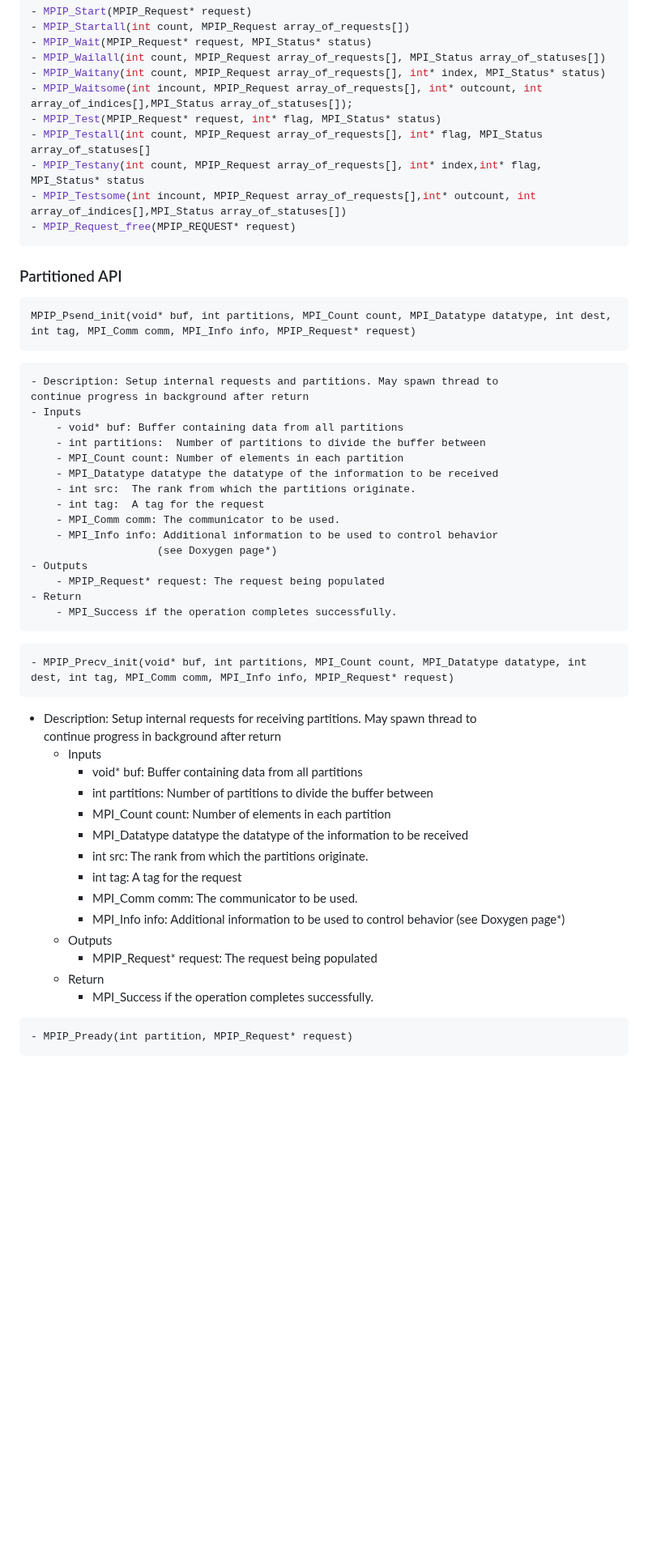
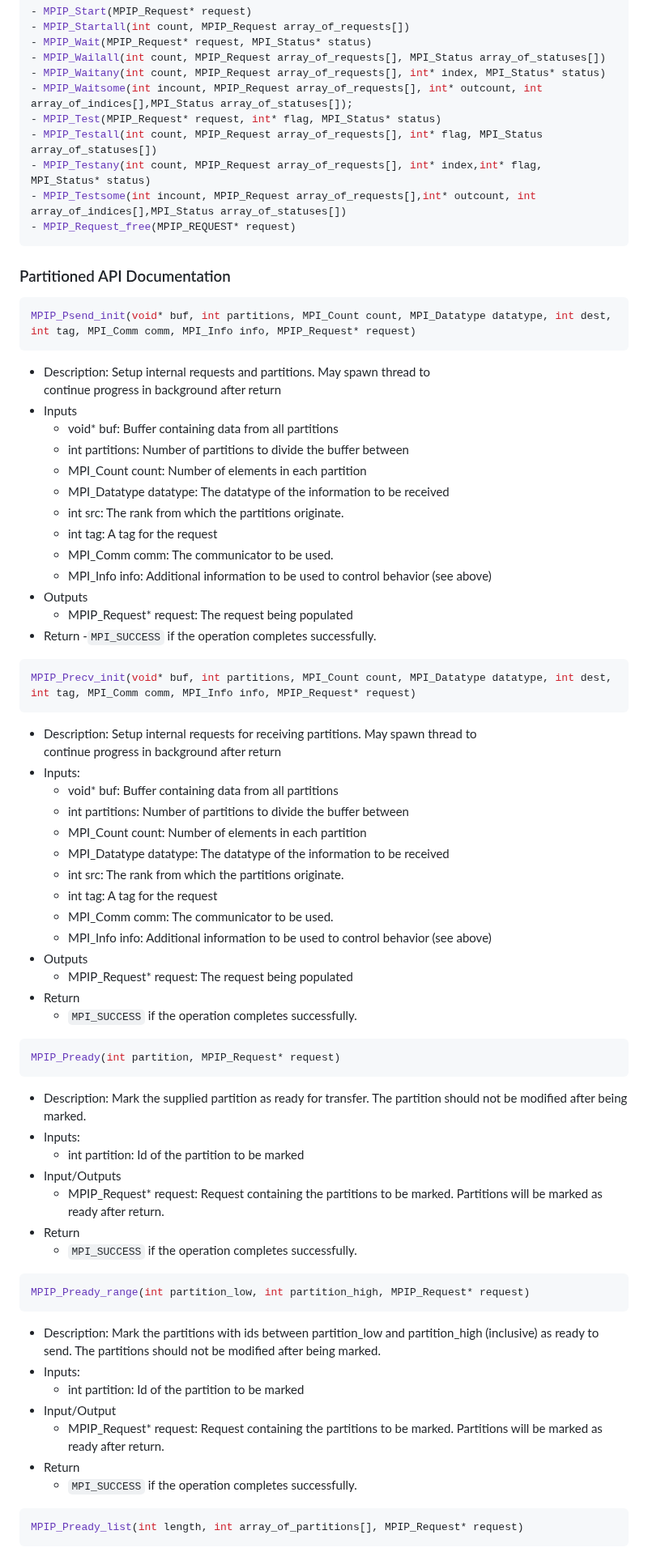
Before and after one commit to mpi-advance/MPIPCL, a Markdown page: README.md, the part around one of its changes. Shown at 81% size. GitHub-like rendering; blank space fills up the shorter version.

Commit message:
Proofread over README

````diff
--- a/README.md
+++ b/README.md
@@ -84,50 +83,72 @@ These functions are simply MPIPCL overrides of standard MPI functions. They shou
 - MPIP_Waitany(int count, MPIP_Request array_of_requests[], int* index, MPI_Status* status)
 - MPIP_Waitsome(int incount, MPIP_Request array_of_requests[], int* outcount, int array_of_indices[],MPI_Status array_of_statuses[]);
 - MPIP_Test(MPIP_Request* request, int* flag, MPI_Status* status)
-- MPIP_Testall(int count, MPIP_Request array_of_requests[], int* flag, MPI_Status array_of_statuses[]
-- MPIP_Testany(int count, MPIP_Request array_of_requests[], int* index,int* flag, MPI_Status* status
+- MPIP_Testall(int count, MPIP_Request array_of_requests[], int* flag, MPI_Status array_of_statuses[])
+- MPIP_Testany(int count, MPIP_Request array_of_requests[], int* index,int* flag, MPI_Status* status)
 - MPIP_Testsome(int incount, MPIP_Request array_of_requests[],int* outcount, int array_of_indices[],MPI_Status array_of_statuses[])
 - MPIP_Request_free(MPIP_REQUEST* request)
 ```
-### Partitioned API
-```
+### Partitioned API Documentation
+```c
 MPIP_Psend_init(void* buf, int partitions, MPI_Count count, MPI_Datatype datatype, int dest, int tag, MPI_Comm comm, MPI_Info info, MPIP_Request* request)
 ```
-    - Description: Setup internal requests and partitions. May spawn thread to
-	continue progress in background after return
-    - Inputs
-        - void* buf: Buffer containing data from all partitions
-        - int partitions:  Number of partitions to divide the buffer between
-        - MPI_Count count: Number of elements in each partition
-        - MPI_Datatype datatype the datatype of the information to be received
-        - int src:  The rank from which the partitions originate.
-        - int tag:  A tag for the request
-        - MPI_Comm comm: The communicator to be used.
-        - MPI_Info info: Additional information to be used to control behavior
-		                (see Doxygen page*)
-    - Outputs
-        - MPIP_Request* request: The request being populated
-	- Return
-		- MPI_Success if the operation completes successfully.
+- Description: Setup internal requests and partitions. May spawn thread to
+continue progress in background after return
+- Inputs
+    - void* buf: Buffer containing data from all partitions
+    - int partitions:  Number of partitions to divide the buffer between
+    - MPI_Count count: Number of elements in each partition
+    - MPI_Datatype datatype: The datatype of the information to be received
+    - int src:  The rank from which the partitions originate.
+    - int tag:  A tag for the request
+    - MPI_Comm comm: The communicator to be used.
+    - MPI_Info info: Additional information to be used to control behavior
+                    (see above)
+- Outputs
+    - MPIP_Request* request: The request being populated
+- Return
+    -`MPI_SUCCESS` if the operation completes successfully.
+```c
+MPIP_Precv_init(void* buf, int partitions, MPI_Count count, MPI_Datatype datatype, int dest, int tag, MPI_Comm comm, MPI_Info info, MPIP_Request* request)
 ```
-- MPIP_Precv_init(void* buf, int partitions, MPI_Count count, MPI_Datatype datatype, int dest, int tag, MPI_Comm comm, MPI_Info info, MPIP_Request* request)
+- Description: Setup internal requests for receiving partitions. May spawn thread to
+continue progress in background after return
+- Inputs:
+    - void* buf: Buffer containing data from all partitions
+    - int partitions:  Number of partitions to divide the buffer between
+    - MPI_Count count: Number of elements in each partition
+    - MPI_Datatype datatype: The datatype of the information to be received
+    - int src:  The rank from which the partitions originate.
+    - int tag:  A tag for the request
+    - MPI_Comm comm: The communicator to be used.
+    - MPI_Info info: Additional information to be used to control behavior
+                    (see above)
+- Outputs
+    - MPIP_Request* request: The request being populated
+- Return
+    - `MPI_SUCCESS` if the operation completes successfully.
+```c
+MPIP_Pready(int partition, MPIP_Request* request)
 ```
- - Description: Setup internal requests for receiving partitions. May spawn thread to
-	continue progress in background after return
-    - Inputs
-        - void* buf: Buffer containing data from all partitions
-        - int partitions:  Number of partitions to divide the buffer between
-        - MPI_Count count: Number of elements in each partition
-        - MPI_Datatype datatype the datatype of the information to be received
-        - int src:  The rank from which the partitions originate.
-        - int tag:  A tag for the request
-        - MPI_Comm comm: The communicator to be used.
-        - MPI_Info info: Additional information to be used to control behavior
-		                (see Doxygen page*)
-    - Outputs
-        - MPIP_Request* request: The request being populated
-	- Return
-		- MPI_Success if the operation completes successfully.
+- Description: Mark the supplied partition as ready for transfer.
+The partition should not be modified after being marked.
+- Inputs:
+    - int partition: Id of the partition to be marked
+- Input/Outputs
+    - MPIP_Request* request: Request containing the partitions to be marked. Partitions will be marked as ready after return.
+- Return
+    - `MPI_SUCCESS` if the operation completes successfully.
+```c
+MPIP_Pready_range(int partition_low, int partition_high, MPIP_Request* request)
 ```
-- MPIP_Pready(int partition, MPIP_Request* request)
+- Description: Mark the partitions with ids between partition_low and partition_high (inclusive) as ready to send.
+The partitions should not be modified after being marked.
+- Inputs:
+    - int partition: Id of the partition to be marked
+- Input/Output
+    - MPIP_Request* request: Request containing the partitions to be marked. Partitions will be marked as ready after return.
+- Return
+    - `MPI_SUCCESS` if the operation completes successfully.
+```c
+MPIP_Pready_list(int length, int array_of_partitions[], MPIP_Request* request)
 ```
````
Also changed, not shown: other parts of README.md (+37 -61 lines).
